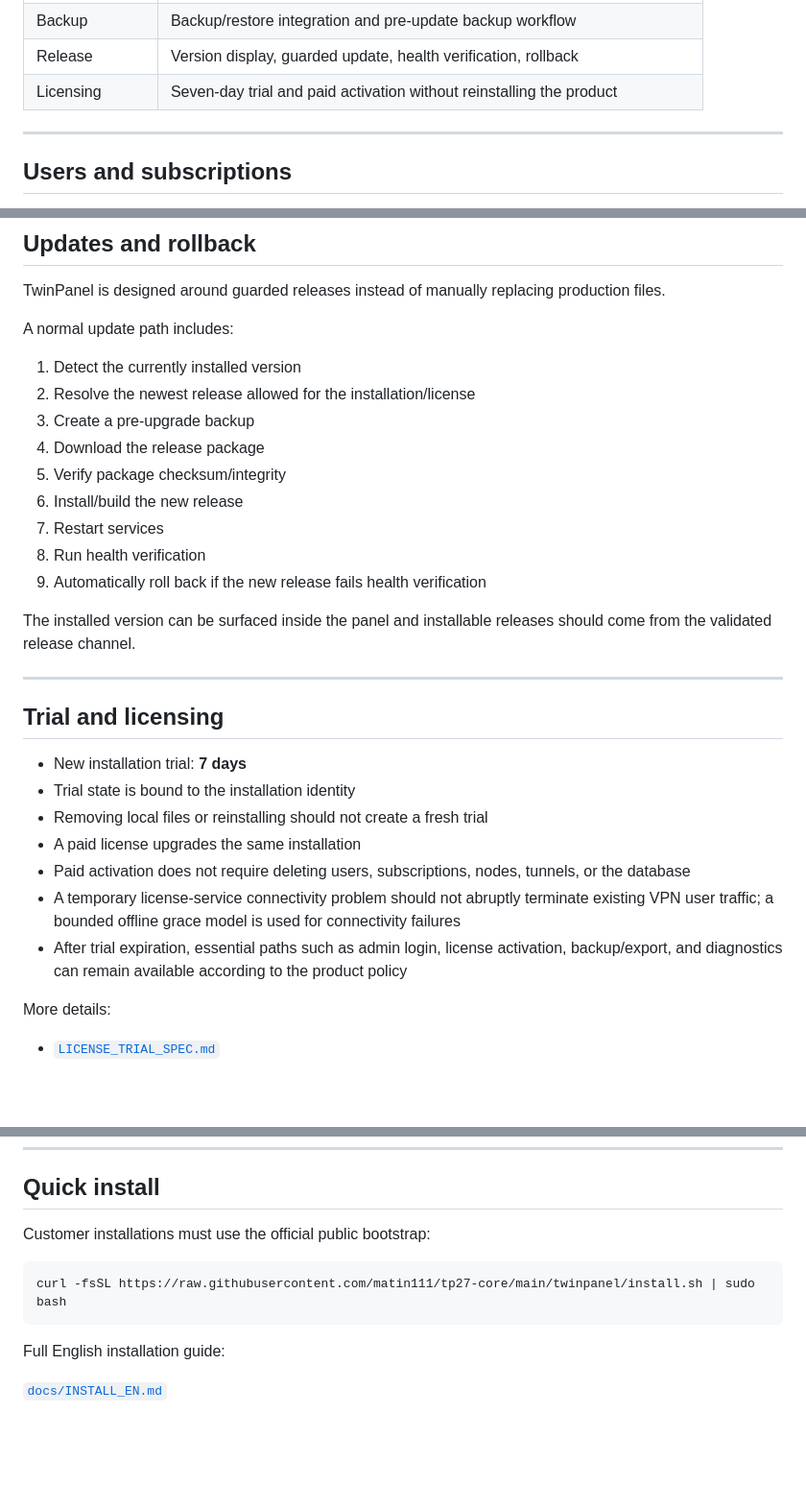
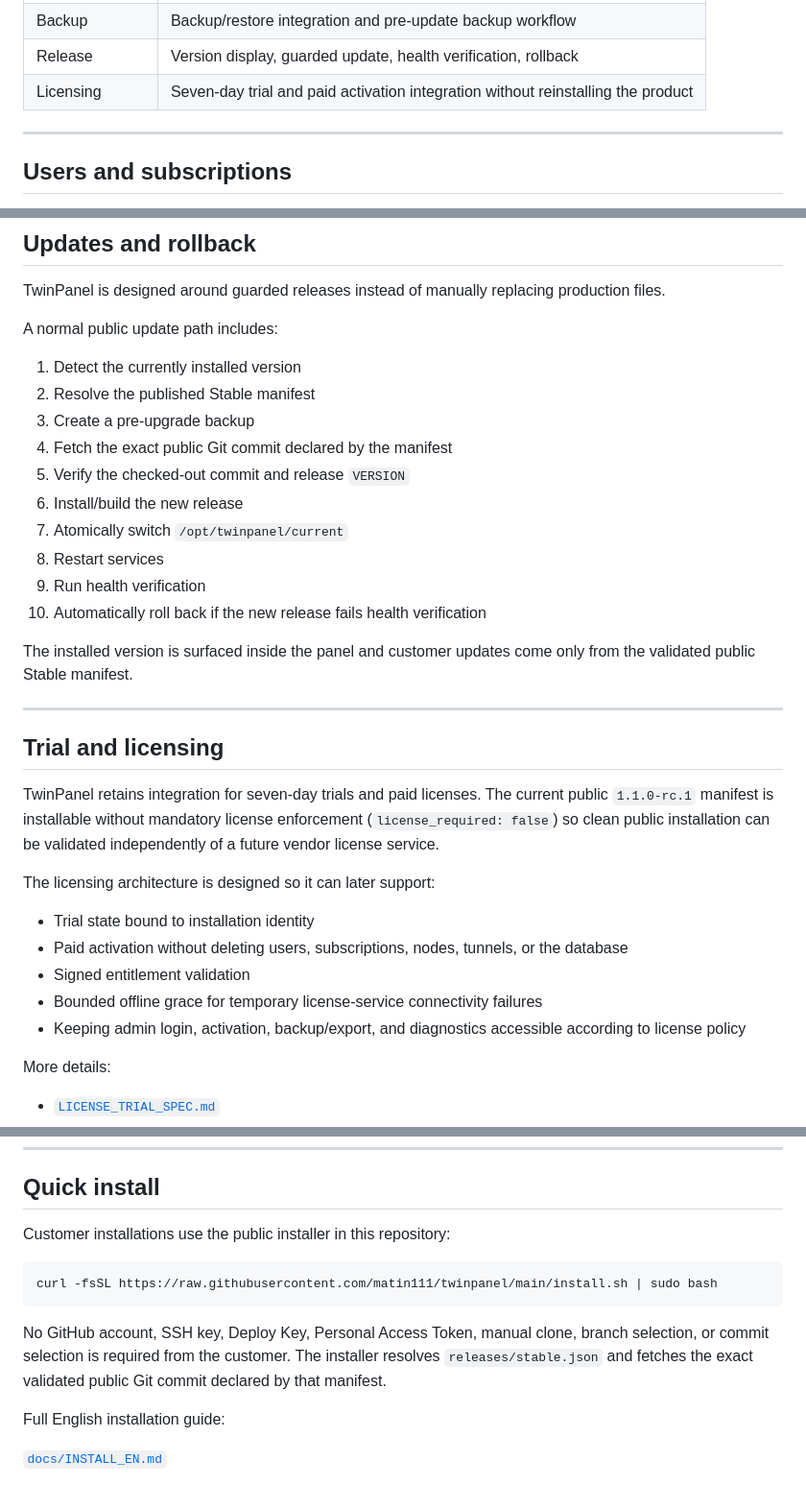
Before and after one commit to matin111/twinpanel, a Markdown page: README.md, 3 parts joined by grey strips. Shown at 96% size. Drawn GitHub-style; blank space fills up the shorter version.

Commit message:
docs: point repository quick install to TwinPanel

````diff
--- a/README.md
+++ b/README.md
@@ -87,7 +87,7 @@ The product includes:
 | Branding | Configurable product/brand presentation |
 | Backup | Backup/restore integration and pre-update backup workflow |
 | Release | Version display, guarded update, health verification, rollback |
-| Licensing | Seven-day trial and paid activation without reinstalling the product |
+| Licensing | Seven-day trial and paid activation integration without reinstalling the product |
 
 ---
 
@@ -416,31 +416,34 @@ TwinPanel exposes operational health checks for both the service and its depende
 
 TwinPanel is designed around guarded releases instead of manually replacing production files.
 
-A normal update path includes:
+A normal public update path includes:
 
 1. Detect the currently installed version
-2. Resolve the newest release allowed for the installation/license
+2. Resolve the published Stable manifest
 3. Create a pre-upgrade backup
-4. Download the release package
-5. Verify package checksum/integrity
+4. Fetch the exact public Git commit declared by the manifest
+5. Verify the checked-out commit and release `VERSION`
 6. Install/build the new release
-7. Restart services
-8. Run health verification
-9. Automatically roll back if the new release fails health verification
+7. Atomically switch `/opt/twinpanel/current`
+8. Restart services
+9. Run health verification
+10. Automatically roll back if the new release fails health verification
 
-The installed version can be surfaced inside the panel and installable releases should come from the validated release channel.
+The installed version is surfaced inside the panel and customer updates come only from the validated public Stable manifest.
 
 ---
 
 ## Trial and licensing
 
-- New installation trial: **7 days**
-- Trial state is bound to the installation identity
-- Removing local files or reinstalling should not create a fresh trial
-- A paid license upgrades the same installation
-- Paid activation does not require deleting users, subscriptions, nodes, tunnels, or the database
-- A temporary license-service connectivity problem should not abruptly terminate existing VPN user traffic; a bounded offline grace model is used for connectivity failures
-- After trial expiration, essential paths such as admin login, license activation, backup/export, and diagnostics can remain available according to the product policy
+TwinPanel retains integration for seven-day trials and paid licenses. The current public `1.1.0-rc.1` manifest is installable without mandatory license enforcement (`license_required: false`) so clean public installation can be validated independently of a future vendor license service.
+
+The licensing architecture is designed so it can later support:
+
+- Trial state bound to installation identity
+- Paid activation without deleting users, subscriptions, nodes, tunnels, or the database
+- Signed entitlement validation
+- Bounded offline grace for temporary license-service connectivity failures
+- Keeping admin login, activation, backup/export, and diagnostics accessible according to license policy
 
 More details:
 
@@ -501,11 +504,13 @@ Frontend and API services run locally, while Nginx publishes the public HTTP/HTT
 
 ## Quick install
 
-Customer installations must use the official public bootstrap:
+Customer installations use the public installer in this repository:
 
 ```bash
-curl -fsSL https://raw.githubusercontent.com/matin111/tp27-core/main/twinpanel/install.sh | sudo bash
+curl -fsSL https://raw.githubusercontent.com/matin111/twinpanel/main/install.sh | sudo bash
 ```
+
+No GitHub account, SSH key, Deploy Key, Personal Access Token, manual clone, branch selection, or commit selection is required from the customer. The installer resolves `releases/stable.json` and fetches the exact validated public Git commit declared by that manifest.
 
 Full English installation guide:
 
````
Also changed, not shown: other parts of README.md (+16 -11 lines).
